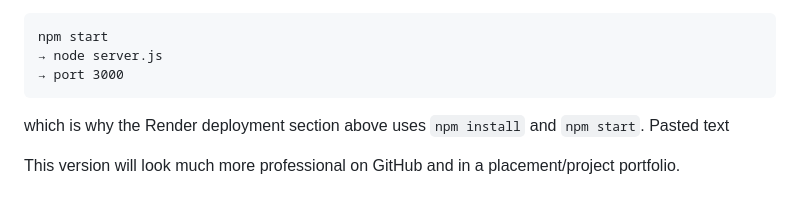
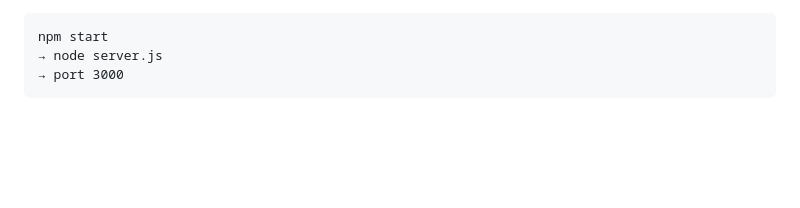
Before and after one commit to Sunderganesh7/Multimodel-RAG, a Markdown page: README.md, the part around the change. Rendered like a GitHub page; blank space fills up the shorter version.

````diff
--- a/README.md
+++ b/README.md
@@ -510,7 +510,3 @@ npm start
 → node server.js
 → port 3000
 ```
-
-which is why the Render deployment section above uses `npm install` and `npm start`. Pasted text
-
-This version will look much more professional on GitHub and in a placement/project portfolio.
````
